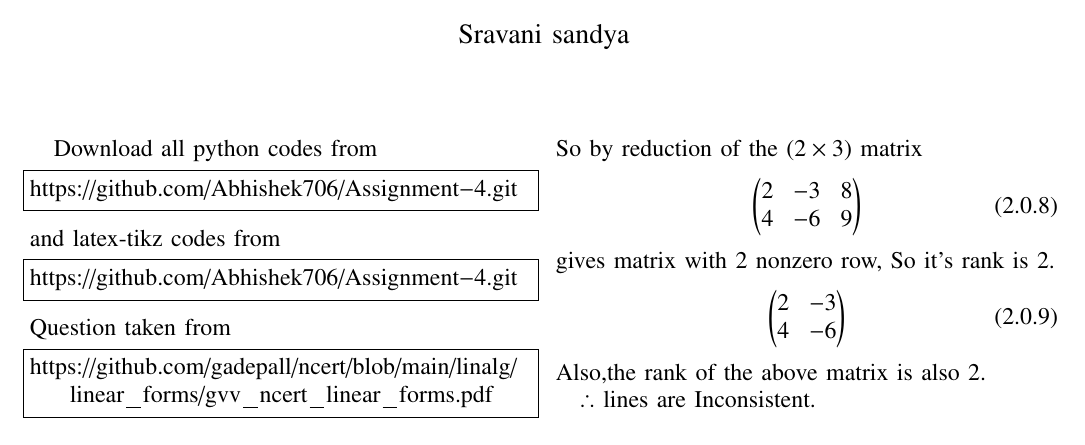
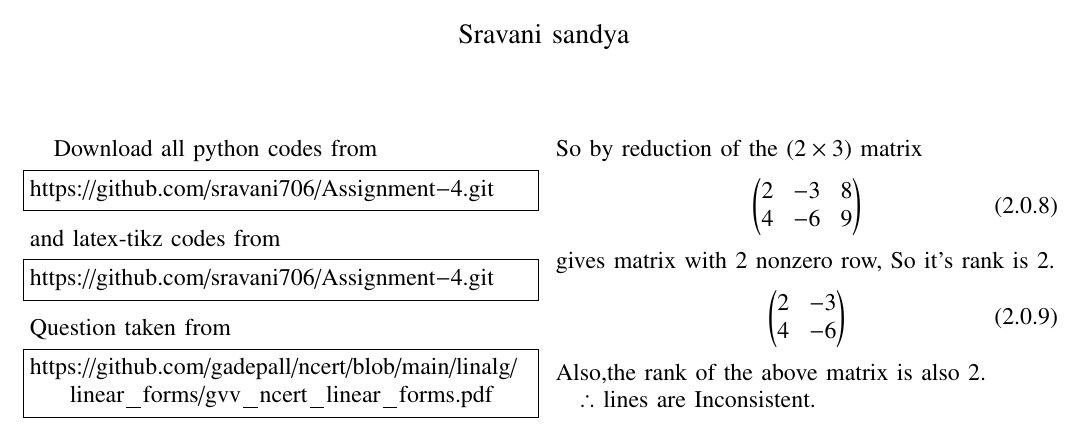
Before and after one commit to Sravani706/Assignment-4, a LaTeX paper (main.tex): part of the page, cut so that both start at the same text. Compiled offline with pdfLaTeX.

Commit message:
Update main.tex

```diff
--- a/main.tex
+++ b/main.tex
@@ -133,13 +133,13 @@ columns=fullflexible
 \renewcommand{\thetable}{\theenumi}
 Download all python codes from
 \begin{lstlisting}
-https://github.com/Abhishek706/Assignment-4.git
+https://github.com/sravani706/Assignment-4.git
 \end{lstlisting}
 %
 and latex-tikz codes from
 %
 \begin{lstlisting}
-https://github.com/Abhishek706/Assignment-4.git
+https://github.com/sravani706/Assignment-4.git
 \end{lstlisting}
 %
 Question taken from
```
